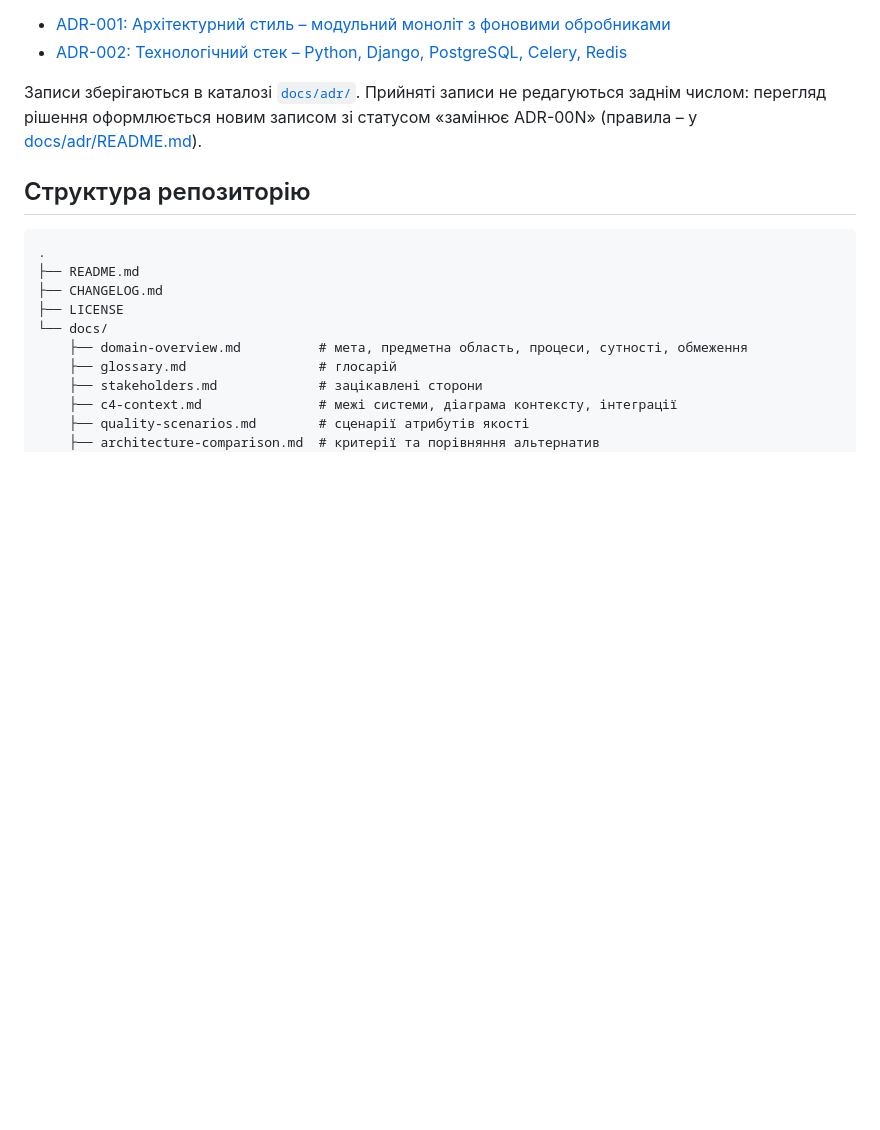
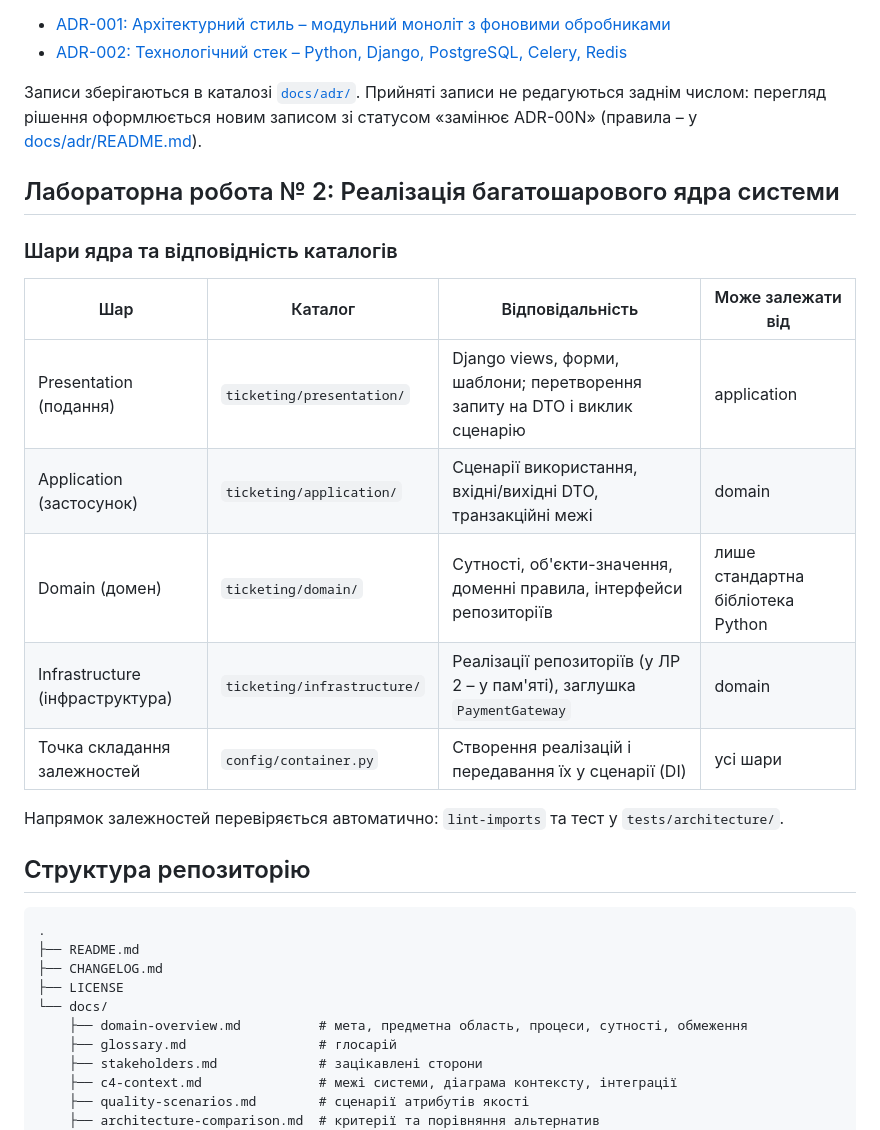
Before and after one commit to madonegaku/TicketSales-IPZ412, a Markdown page: README.md, the part around the change. GitHub-like rendering; blank space fills up the shorter version.

Commit message:
docs(lab2): map project directories to architecture layers

````diff
--- a/README.md
+++ b/README.md
@@ -46,6 +46,20 @@
 
 Записи зберігаються в каталозі [`docs/adr/`](docs/adr/). Прийняті записи не редагуються заднім числом: перегляд рішення оформлюється новим записом зі статусом «замінює ADR-00N» (правила – у [docs/adr/README.md](docs/adr/README.md)).
 
+## Лабораторна робота № 2: Реалізація багатошарового ядра системи
+
+### Шари ядра та відповідність каталогів
+
+| Шар | Каталог | Відповідальність | Може залежати від |
+| --- | --- | --- | --- |
+| Presentation (подання) | `ticketing/presentation/` | Django views, форми, шаблони; перетворення запиту на DTO і виклик сценарію | application |
+| Application (застосунок) | `ticketing/application/` | Сценарії використання, вхідні/вихідні DTO, транзакційні межі | domain |
+| Domain (домен) | `ticketing/domain/` | Сутності, об'єкти-значення, доменні правила, інтерфейси репозиторіїв | лише стандартна бібліотека Python |
+| Infrastructure (інфраструктура) | `ticketing/infrastructure/` | Реалізації репозиторіїв (у ЛР 2 – у пам'яті), заглушка `PaymentGateway` | domain |
+| Точка складання залежностей | `config/container.py` | Створення реалізацій і передавання їх у сценарії (DI) | усі шари |
+
+Напрямок залежностей перевіряється автоматично: `lint-imports` та тест у `tests/architecture/`.
+
 ## Структура репозиторію
 
 ```
````
